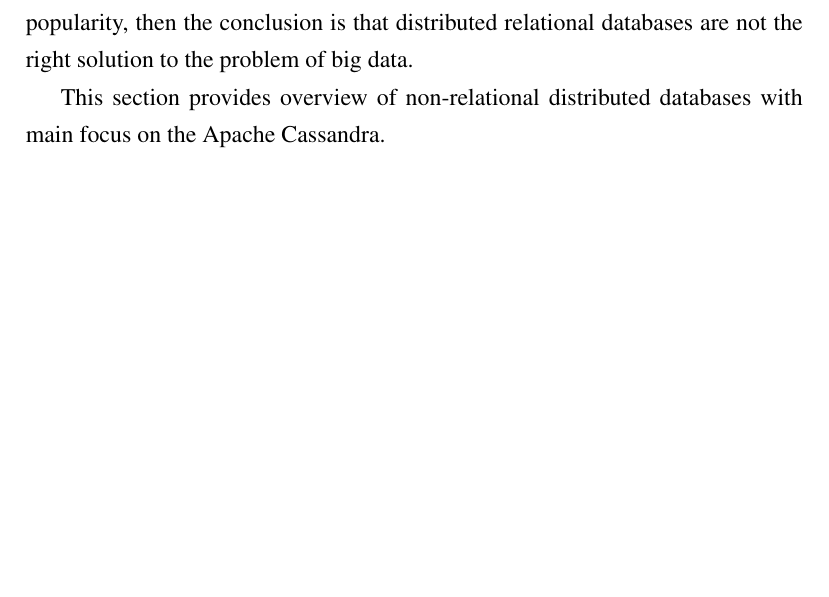
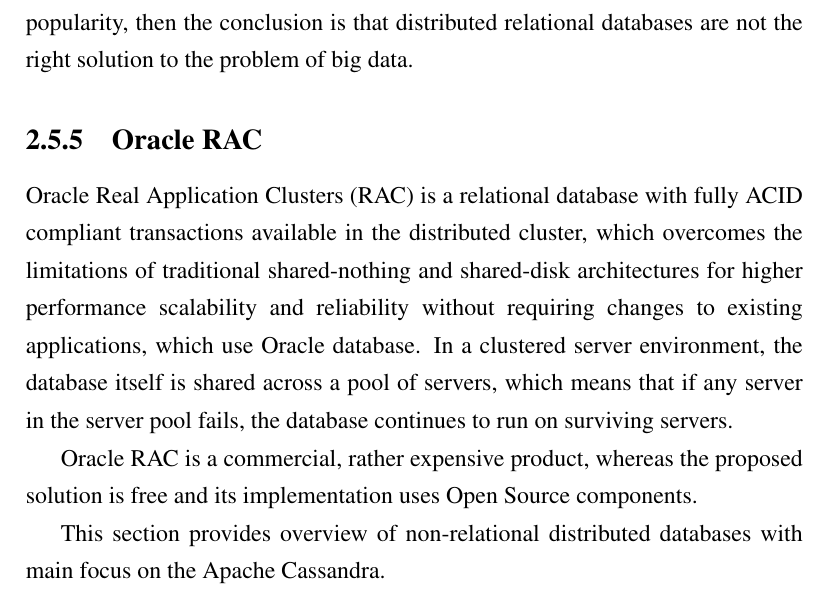
Before and after one commit to mklew/mpp-thesis, a LaTeX thesis (thesis.tex, which reads theory/theory-related-work.tex): part of page 24 of 69, cut so that both start at the same text, the shorter picture padded with empty space. Compiled offline with pdfLaTeX.

Commit message:
About oracle RAC

```diff
--- a/theory/theory-related-work.tex
+++ b/theory/theory-related-work.tex
@@ -52,3 +52,15 @@
 Distributed Relational Database Architecture (DRDA) \cite{drda} is an open standard architecture for distributed relational databases, which provide relational data, but distributed among multiple platforms, which communicate with each other. An example of a DRDA compliant database is the DB2 created by IBM. The database supports SQL queries, which can access tables from different platforms.
 
 Since there are only few DRDA databases existing mostly around IBM ecosystem and since there are many distributed NoSql databases, which gain on popularity, then the conclusion is that distributed relational databases are not the right solution to the problem of big data.
+
+\subsection{Oracle RAC}
+Oracle Real Application Clusters (RAC) is a relational database with fully ACID compliant transactions available in the distributed cluster, which overcomes the limitations of traditional shared-nothing and
+shared-disk architectures for higher performance scalability and
+reliability without requiring changes to existing applications, which use Oracle database.
+In a clustered server environment, the database
+itself is shared across a pool of servers, which means that if any server in the server pool fails,
+the database continues to run on surviving servers.
+
+ Oracle RAC is a commercial, rather expensive product, whereas the proposed solution is free and its implementation uses Open Source components.
+
+ % Źródło: http://www.oracle.com/technetwork/database/options/clustering/rac-ds-12c-1898881.pdf
```
